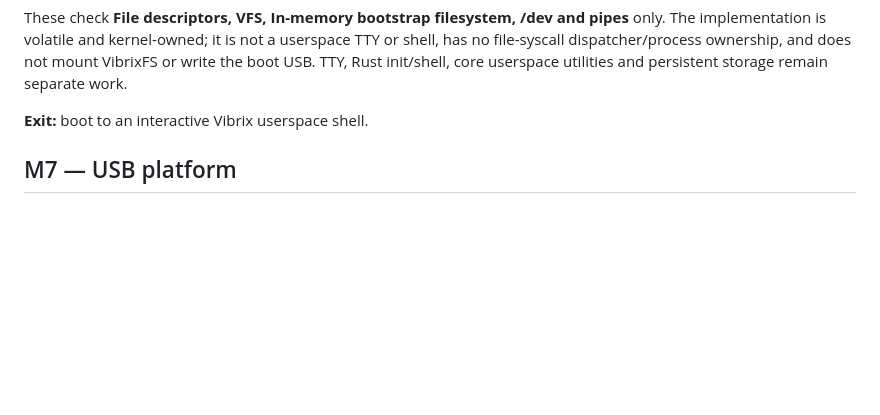
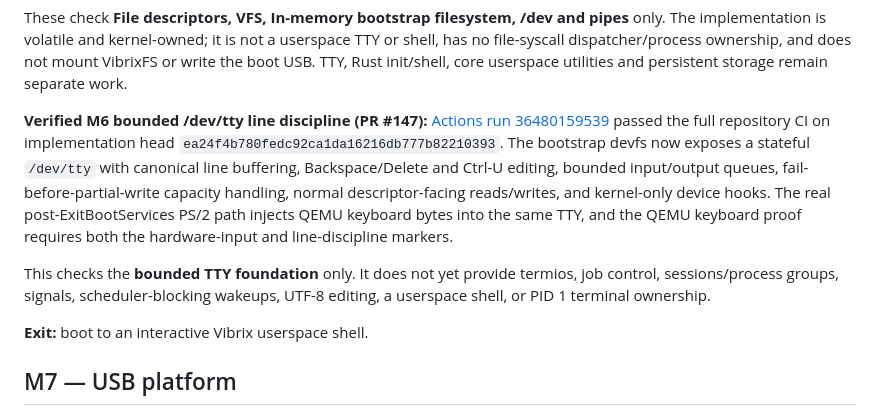
Before and after one commit to mixutin/Vibrix, a Markdown page: ROADMAP.md, the part around one of its changes. Drawn GitHub-style; blank space fills up the shorter version.

Commit message:
docs: record verified M6 TTY evidence

```diff
--- a/ROADMAP.md
+++ b/ROADMAP.md
@@ -565,6 +565,21 @@ pipes** only. The implementation is volatile and kernel-owned; it is not a
 userspace TTY or shell, has no file-syscall dispatcher/process ownership, and
 does not mount VibrixFS or write the boot USB. TTY, Rust init/shell, core
 userspace utilities and persistent storage remain separate work.
+
+**Verified M6 bounded /dev/tty line discipline (PR #147):**
+[Actions run 36480159539](https://github.com/mixutin/Vibrix/actions/runs/36480159539)
+passed the full repository CI on implementation head
+`ea24f4b780fedc92ca1da16216db777b82210393`. The bootstrap devfs now exposes
+a stateful `/dev/tty` with canonical line buffering, Backspace/Delete and
+Ctrl-U editing, bounded input/output queues, fail-before-partial-write capacity
+handling, normal descriptor-facing reads/writes, and kernel-only device hooks.
+The real post-ExitBootServices PS/2 path injects QEMU keyboard bytes into the
+same TTY, and the QEMU keyboard proof requires both the hardware-input and
+line-discipline markers.
+
+This checks the **bounded TTY foundation** only. It does not yet provide
+termios, job control, sessions/process groups, signals, scheduler-blocking
+wakeups, UTF-8 editing, a userspace shell, or PID 1 terminal ownership.
 
 **Exit:** boot to an interactive Vibrix userspace shell.
 
```
Also changed, not shown: other parts of ROADMAP.md (+1 -1 lines).
